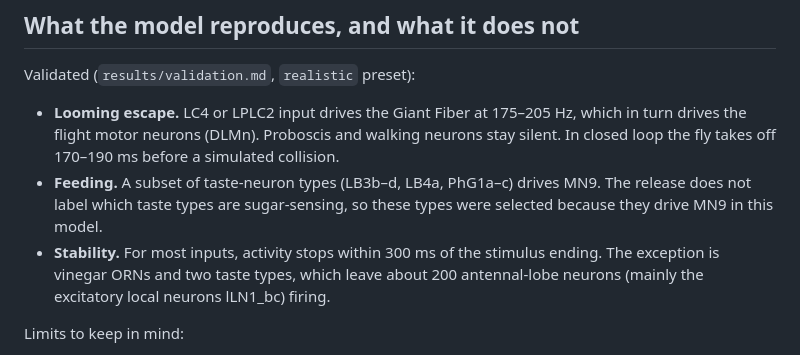
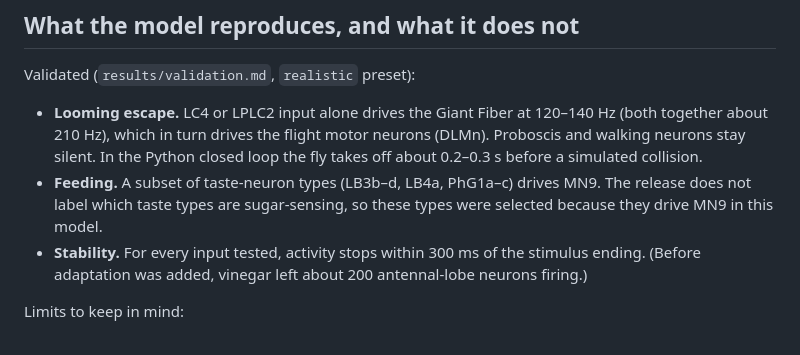
Before and after one commit to evanrobinson1985/Fruit-Fly, a Markdown page: README.md, the part around the change. GitHub-like rendering.

```diff
--- a/README.md
+++ b/README.md
@@ -156,17 +156,16 @@ stands in for the VNC's own walking rhythm, which the model does not generate.
 
 Validated (`results/validation.md`, `realistic` preset):
 
-- **Looming escape.** LC4 or LPLC2 input drives the Giant Fiber at 175–205 Hz,
-  which in turn drives the flight motor neurons (DLMn). Proboscis and walking
-  neurons stay silent. In closed loop the fly takes off 170–190 ms before a
-  simulated collision.
+- **Looming escape.** LC4 or LPLC2 input alone drives the Giant Fiber at 120–140 Hz
+  (both together about 210 Hz), which in turn drives the flight motor neurons (DLMn).
+  Proboscis and walking neurons stay silent. In the Python closed loop the fly takes off
+  about 0.2–0.3 s before a simulated collision.
 - **Feeding.** A subset of taste-neuron types (LB3b–d, LB4a, PhG1a–c) drives MN9.
   The release does not label which taste types are sugar-sensing, so these
   types were selected because they drive MN9 in this model.
-- **Stability.** For most inputs, activity stops within 300 ms of the stimulus
-  ending. The exception is vinegar ORNs and two taste types, which leave about
-  200 antennal-lobe neurons (mainly the excitatory local neurons lLN1_bc)
-  firing.
+- **Stability.** For every input tested, activity stops within 300 ms of the stimulus
+  ending. (Before adaptation was added, vinegar left about 200 antennal-lobe neurons
+  firing.)
 
 Limits to keep in mind:
 
```
Also changed, not shown: results/validation.md (+35 -35 lines).
